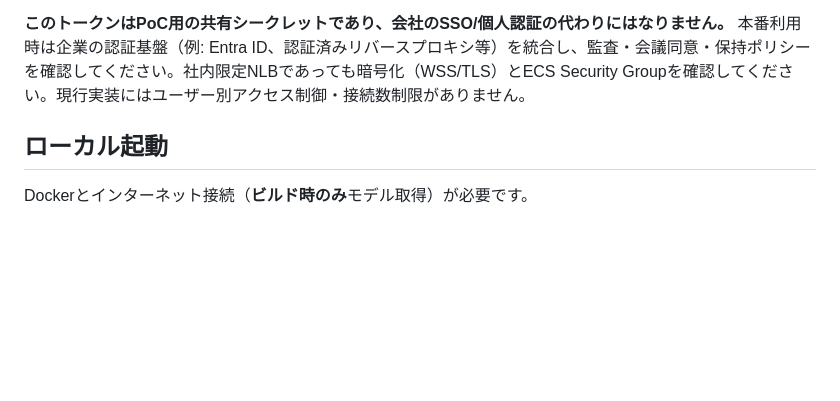
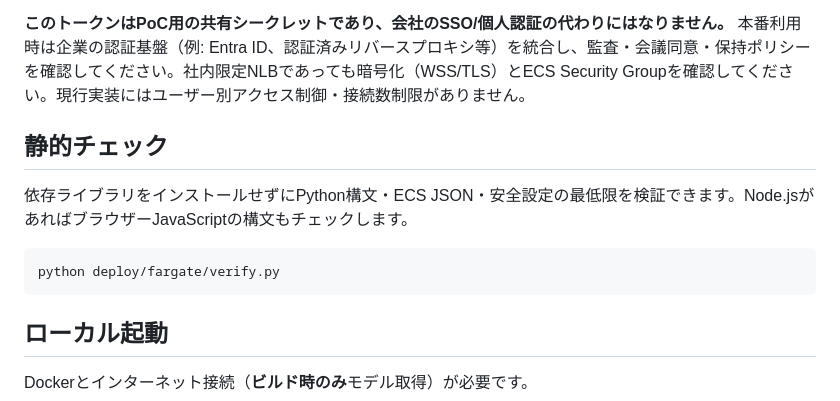
Before and after one commit to yu37330/translate, a Markdown page: deploy/fargate/README.md, the part around the change. Drawn GitHub-style; blank space fills up the shorter version.

Commit message:
docs: explain offline verifier

````diff
--- a/deploy/fargate/README.md
+++ b/deploy/fargate/README.md
@@ -21,6 +21,14 @@
 - `/healthz` はNLB/ECSのヘルスチェック用。認証不要だがネットワーク上のアクセスを制限する
 
 **このトークンはPoC用の共有シークレットであり、会社のSSO/個人認証の代わりにはなりません。** 本番利用時は企業の認証基盤（例: Entra ID、認証済みリバースプロキシ等）を統合し、監査・会議同意・保持ポリシーを確認してください。社内限定NLBであっても暗号化（WSS/TLS）とECS Security Groupを確認してください。現行実装にはユーザー別アクセス制御・接続数制限がありません。
+
+## 静的チェック
+
+依存ライブラリをインストールせずにPython構文・ECS JSON・安全設定の最低限を検証できます。Node.jsがあればブラウザーJavaScriptの構文もチェックします。
+
+```bash
+python deploy/fargate/verify.py
+```
 
 ## ローカル起動
 
````
